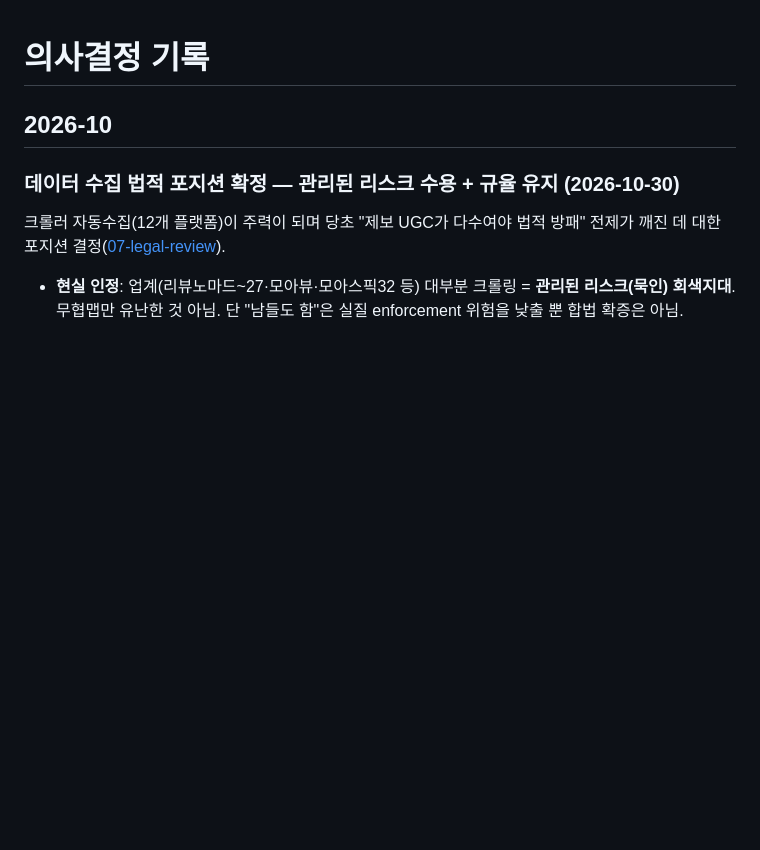
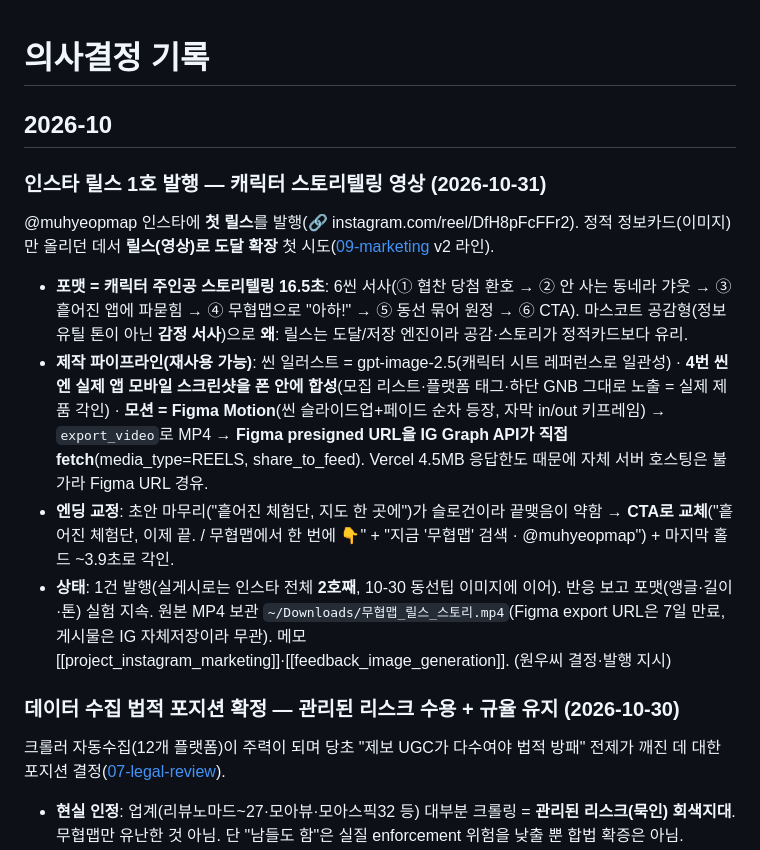
Before and after one commit to gezzang82/muhyeop-map, a Markdown page: docs/product/06-decision-log.md, the part around the change. Drawn GitHub-style; blank space fills up the shorter version.

Commit message:
06-decision-log: 인스타 릴스 1호 발행 기록 — 캐릭터 스토리텔링 16.5초
@muhyeopmap 첫 릴스(reel/DfH8pFcFFr2). 6씬 서사·실제 앱화면 합성·
Figma Motion 제작·IG Graph API(REELS) 발행·엔딩 CTA 교정까지 기록.

Co-Authored-By: Claude Opus 4.8 <noreply@anthropic.com>

```diff
--- a/docs/product/06-decision-log.md
+++ b/docs/product/06-decision-log.md
@@ -1,6 +1,13 @@
 # 의사결정 기록
 
 ## 2026-10
+
+### 인스타 릴스 1호 발행 — 캐릭터 스토리텔링 영상 (2026-10-31)
+@muhyeopmap 인스타에 **첫 릴스**를 발행(🔗 instagram.com/reel/DfH8pFcFFr2). 정적 정보카드(이미지)만 올리던 데서 **릴스(영상)로 도달 확장** 첫 시도([09-marketing](09-marketing.md) v2 라인).
+- **포맷 = 캐릭터 주인공 스토리텔링 16.5초**: 6씬 서사(① 협찬 당첨 환호 → ② 안 사는 동네라 갸웃 → ③ 흩어진 앱에 파묻힘 → ④ 무협맵으로 "아하!" → ⑤ 동선 묶어 원정 → ⑥ CTA). 마스코트 공감형(정보 유틸 톤이 아닌 **감정 서사**)으로 **왜**: 릴스는 도달/저장 엔진이라 공감·스토리가 정적카드보다 유리.
+- **제작 파이프라인(재사용 가능)**: 씬 일러스트 = gpt-image-2.5(캐릭터 시트 레퍼런스로 일관성) · **4번 씬엔 실제 앱 모바일 스크린샷을 폰 안에 합성**(모집 리스트·플랫폼 태그·하단 GNB 그대로 노출 = 실제 제품 각인) · **모션 = Figma Motion**(씬 슬라이드업+페이드 순차 등장, 자막 in/out 키프레임) → `export_video`로 MP4 → **Figma presigned URL을 IG Graph API가 직접 fetch**(media_type=REELS, share_to_feed). Vercel 4.5MB 응답한도 때문에 자체 서버 호스팅은 불가라 Figma URL 경유.
+- **엔딩 교정**: 초안 마무리("흩어진 체험단, 지도 한 곳에")가 슬로건이라 끝맺음이 약함 → **CTA로 교체**("흩어진 체험단, 이제 끝. / 무협맵에서 한 번에 👇" + "지금 '무협맵' 검색 · @muhyeopmap") + 마지막 홀드 ~3.9초로 각인.
+- **상태**: 1건 발행(실게시로는 인스타 전체 **2호째**, 10-30 동선팁 이미지에 이어). 반응 보고 포맷(앵글·길이·톤) 실험 지속. 원본 MP4 보관 `~/Downloads/무협맵_릴스_스토리.mp4`(Figma export URL은 7일 만료, 게시물은 IG 자체저장이라 무관). 메모 [[project_instagram_marketing]]·[[feedback_image_generation]]. (원우씨 결정·발행 지시)
 
 ### 데이터 수집 법적 포지션 확정 — 관리된 리스크 수용 + 규율 유지 (2026-10-30)
 크롤러 자동수집(12개 플랫폼)이 주력이 되며 당초 "제보 UGC가 다수여야 법적 방패" 전제가 깨진 데 대한 포지션 결정([07-legal-review](07-legal-review.md)).
```
